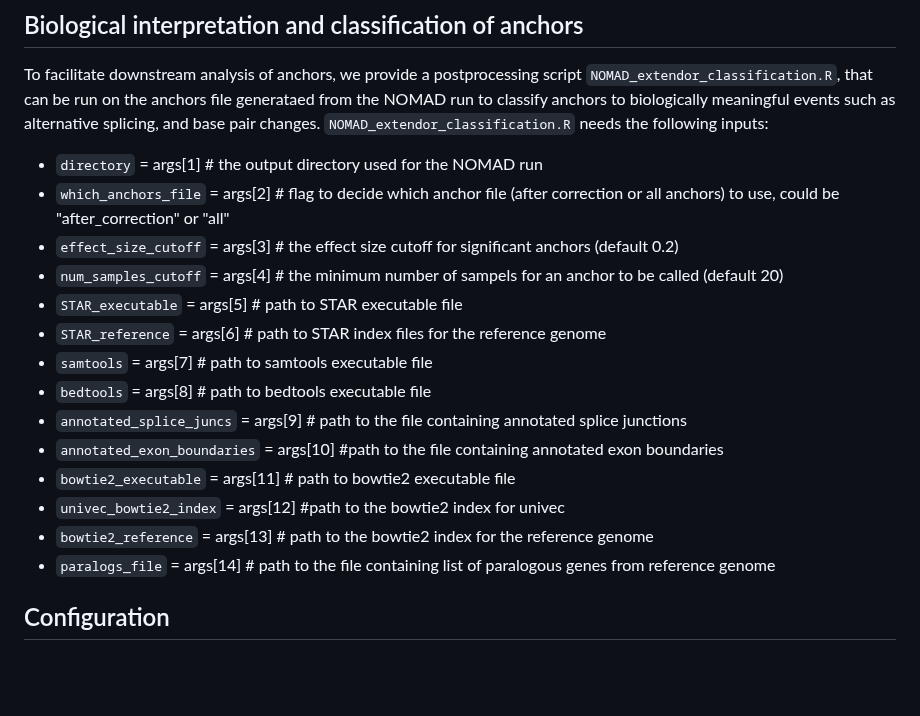
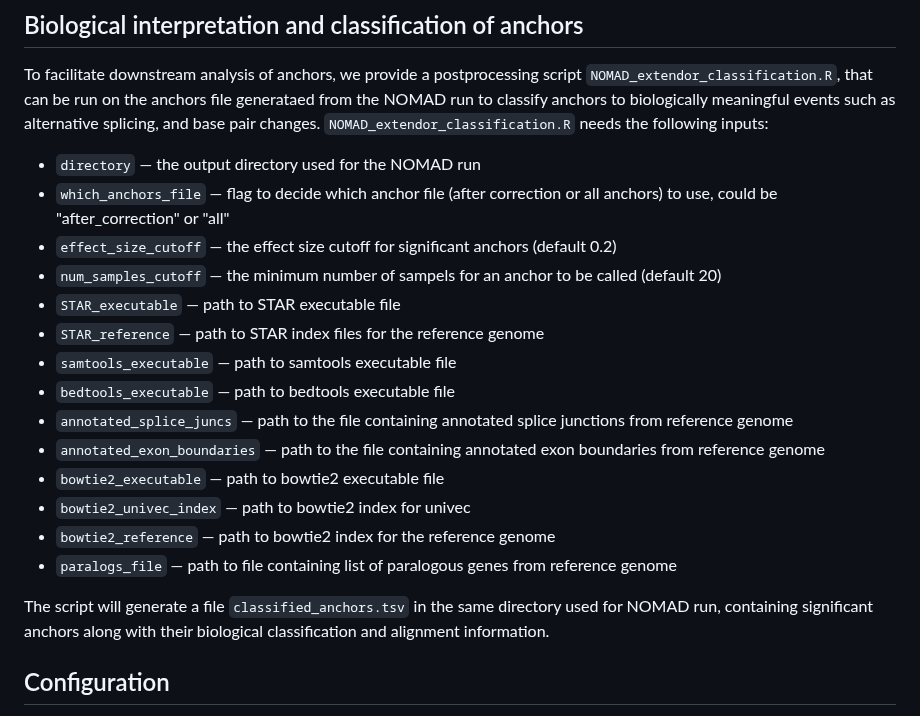
Before and after one commit to refresh-bio/SPLASH, a Markdown page: README.md, the part around the change. Drawn GitHub-style; blank space fills up the shorter version.

```diff
--- a/README.md
+++ b/README.md
@@ -124,21 +124,22 @@ The script `c_analysis.ipynb` shows how the saved c vectors can be loaded in for
 ## Biological interpretation and classification of anchors
 To facilitate downstream analysis of anchors, we provide a postprocessing script `NOMAD_extendor_classification.R`, that can be run on the anchors file generataed from the NOMAD run to classify anchors to biologically meaningful events such as alternative splicing, and base pair changes. `NOMAD_extendor_classification.R` needs the following inputs:
 
-- `directory` = args[1]  # the output directory used for the NOMAD run
-- `which_anchors_file` = args[2]  # flag to decide which anchor file (after correction or all anchors) to use, could be "after_correction" or "all"
-- `effect_size_cutoff` = args[3] # the effect size cutoff for significant anchors (default 0.2)
-- `num_samples_cutoff` = args[4] # the minimum number of sampels for an anchor to be called (default 20)
-- `STAR_executable` = args[5] # path to STAR executable file
-- `STAR_reference` = args[6] # path to STAR index files for the reference genome
-- `samtools` = args[7] # path to samtools executable file
-- `bedtools` = args[8] # path to bedtools executable file
-- `annotated_splice_juncs` = args[9] # path to the file containing annotated splice junctions
-- `annotated_exon_boundaries` = args[10] #path to the file containing annotated exon boundaries
-- `bowtie2_executable` = args[11] # path to bowtie2 executable file
-- `univec_bowtie2_index` = args[12] #path to the bowtie2 index for univec
-- `bowtie2_reference` = args[13] # path to the bowtie2 index for the reference genome
-- `paralogs_file` = args[14] # path to the file containing list of paralogous genes from reference genome
+- `directory` &mdash; the output directory used for the NOMAD run
+- `which_anchors_file` &mdash; flag to decide which anchor file (after correction or all anchors) to use, could be "after_correction" or "all"
+- `effect_size_cutoff` &mdash; the effect size cutoff for significant anchors (default 0.2)
+- `num_samples_cutoff` &mdash; the minimum number of sampels for an anchor to be called (default 20)
+- `STAR_executable` &mdash; path to STAR executable file
+- `STAR_reference` &mdash; path to STAR index files for the reference genome
+- `samtools_executable` &mdash; path to samtools executable file
+- `bedtools_executable` &mdash; path to bedtools executable file
+- `annotated_splice_juncs` &mdash; path to the file containing annotated splice junctions from reference genome
+- `annotated_exon_boundaries` &mdash; path to the file containing annotated exon boundaries from reference genome
+- `bowtie2_executable` &mdash; path to bowtie2 executable file
+- `bowtie2_univec_index` &mdash; path to bowtie2 index for univec
+- `bowtie2_reference` &mdash; path to bowtie2 index for the reference genome
+- `paralogs_file` &mdash; path to file containing list of paralogous genes from reference genome
 
+The script will generate a file `classified_anchors.tsv` in the same directory used for NOMAD run, containing significant anchors along with their biological classification and alignment information.
 
 ## Configuration
 There is a lot of parameters allowing to customize the pipeline. They can be grouped into several categories.
```
